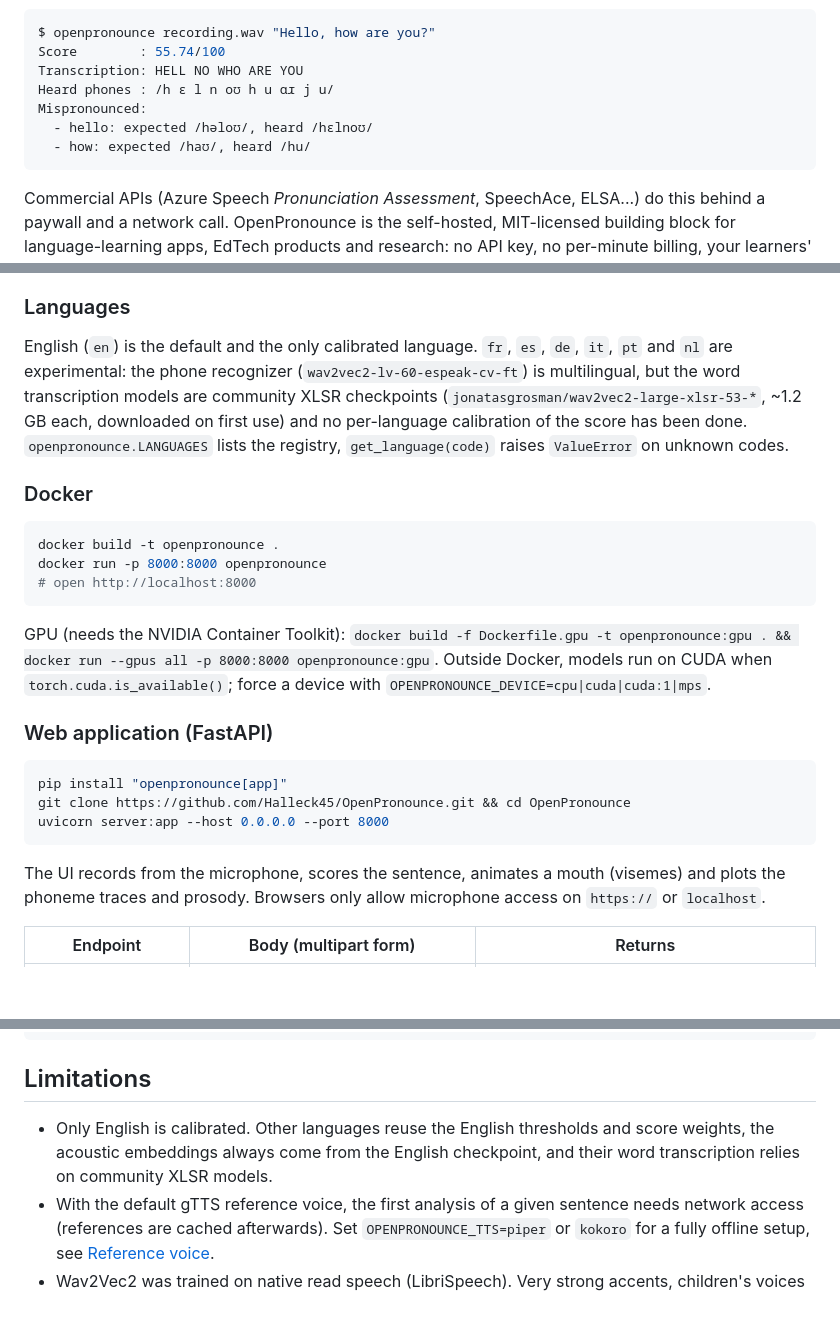
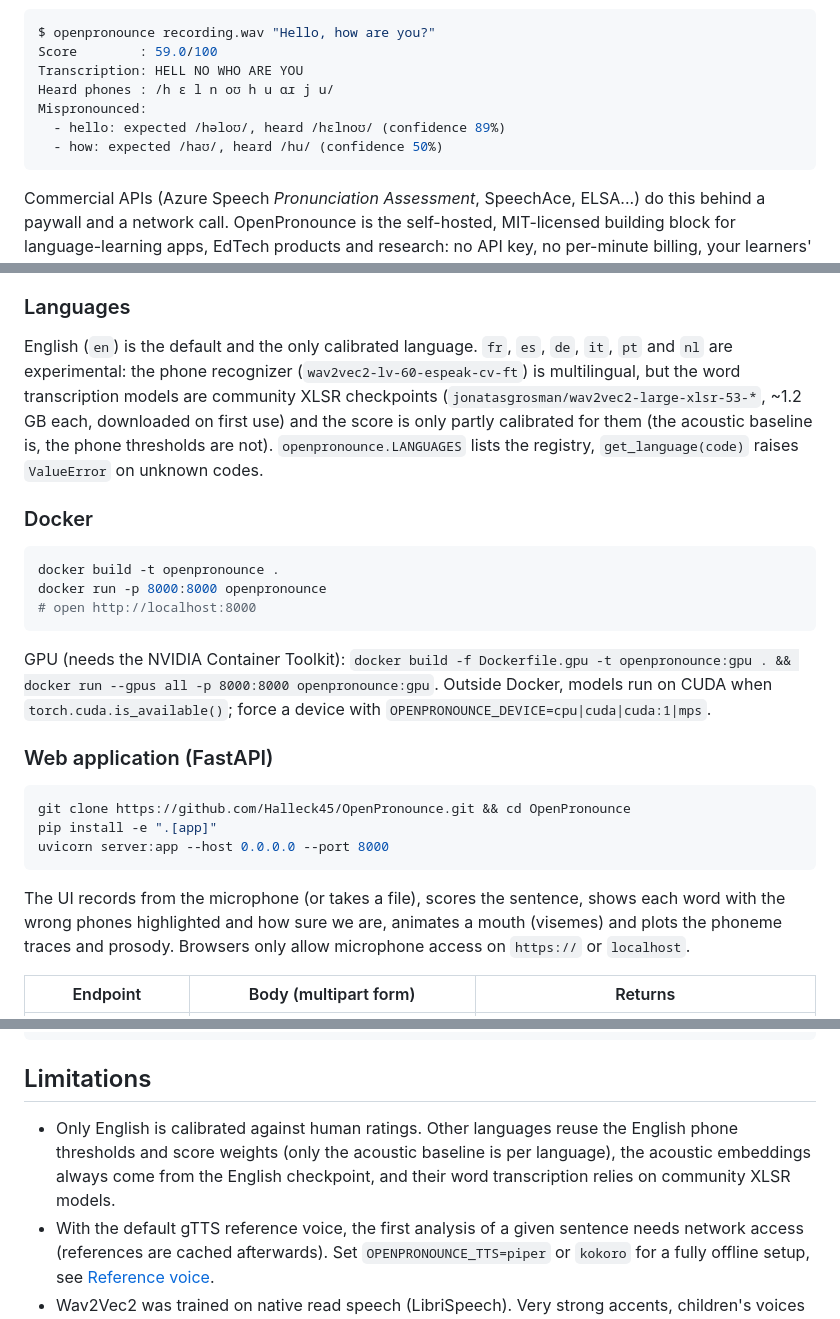
Before and after one commit to Halleck45/OpenPronounce, a Markdown page: README.md, 3 parts joined by grey strips. Rendered like a GitHub page; blank space fills up the shorter version.

Commit message:
docs: README refresh (CLI output, languages, web app install)

````diff
--- a/README.md
+++ b/README.md
@@ -19,12 +19,12 @@
 
 ```console
 $ openpronounce recording.wav "Hello, how are you?"
-Score        : 55.74/100
+Score        : 59.0/100
 Transcription: HELL NO WHO ARE YOU
 Heard phones : /h ɛ l n oʊ h u ɑɹ j u/
 Mispronounced:
-  - hello: expected /həloʊ/, heard /hɛlnoʊ/
-  - how: expected /haʊ/, heard /hu/
+  - hello: expected /həloʊ/, heard /hɛlnoʊ/ (confidence 89%)
+  - how: expected /haʊ/, heard /hu/ (confidence 50%)
 ```
 
 Commercial APIs (Azure Speech *Pronunciation Assessment*, SpeechAce, ELSA...) do this behind a paywall and a network call. OpenPronounce is the self-hosted, MIT-licensed building block for language-learning apps, EdTech products and research: no API key, no per-minute billing, your learners' voices stay on your servers.
@@ -85,7 +85,7 @@ Every function takes an optional `lang="en"`; `compare_audio_with_text(sound, "B
 
 ### Languages
 
-English (`en`) is the default and the only calibrated language. `fr`, `es`, `de`, `it`, `pt` and `nl` are experimental: the phone recognizer (`wav2vec2-lv-60-espeak-cv-ft`) is multilingual, but the word transcription models are community XLSR checkpoints (`jonatasgrosman/wav2vec2-large-xlsr-53-*`, ~1.2 GB each, downloaded on first use) and no per-language calibration of the score has been done. `openpronounce.LANGUAGES` lists the registry, `get_language(code)` raises `ValueError` on unknown codes.
+English (`en`) is the default and the only calibrated language. `fr`, `es`, `de`, `it`, `pt` and `nl` are experimental: the phone recognizer (`wav2vec2-lv-60-espeak-cv-ft`) is multilingual, but the word transcription models are community XLSR checkpoints (`jonatasgrosman/wav2vec2-large-xlsr-53-*`, ~1.2 GB each, downloaded on first use) and the score is only partly calibrated for them (the acoustic baseline is, the phone thresholds are not). `openpronounce.LANGUAGES` lists the registry, `get_language(code)` raises `ValueError` on unknown codes.
 
 ### Docker
 
@@ -100,12 +100,12 @@ GPU (needs the NVIDIA Container Toolkit): `docker build -f Dockerfile.gpu -t ope
 ### Web application (FastAPI)
 
 ```bash
-pip install "openpronounce[app]"
 git clone https://github.com/Halleck45/OpenPronounce.git && cd OpenPronounce
+pip install -e ".[app]"
 uvicorn server:app --host 0.0.0.0 --port 8000
 ```
 
-The UI records from the microphone, scores the sentence, animates a mouth (visemes) and plots the phoneme traces and prosody. Browsers only allow microphone access on `https://` or `localhost`.
+The UI records from the microphone (or takes a file), scores the sentence, shows each word with the wrong phones highlighted and how sure we are, animates a mouth (visemes) and plots the phoneme traces and prosody. Browsers only allow microphone access on `https://` or `localhost`.
 
 | Endpoint | Body (multipart form) | Returns |
 |---|---|---|
@@ -168,7 +168,7 @@ viseme.play(["həloʊ", "huː", "ɑːɹ", "juː"]);
 
 ## Limitations
 
-- Only English is calibrated. Other languages reuse the English thresholds and score weights, the acoustic embeddings always come from the English checkpoint, and their word transcription relies on community XLSR models.
+- Only English is calibrated against human ratings. Other languages reuse the English phone thresholds and score weights (only the acoustic baseline is per language), the acoustic embeddings always come from the English checkpoint, and their word transcription relies on community XLSR models.
 - With the default gTTS reference voice, the first analysis of a given sentence needs network access (references are cached afterwards). Set `OPENPRONOUNCE_TTS=piper` or `kokoro` for a fully offline setup, see [Reference voice](#reference-voice).
 - Wav2Vec2 was trained on native read speech (LibriSpeech). Very strong accents, children's voices and noisy recordings degrade the transcription, and therefore the feedback.
 - The phone recognizer itself has an error rate (about 10 % of phones on a clean native reading of the bundled Harvard sentences); expect an occasional false alarm on short words. On speechocean762 (Mandarin learners, many children) one flagged word in five is rated as mispronounced by the human raters, for seven in ten of the words they reject; the rest are accent traits the raters accept, alignment slips on short function words and recognizer errors. This is a heuristic assessment calibrated on that corpus, not a Goodness-of-Pronunciation model trained on annotated L2 speech.
````
